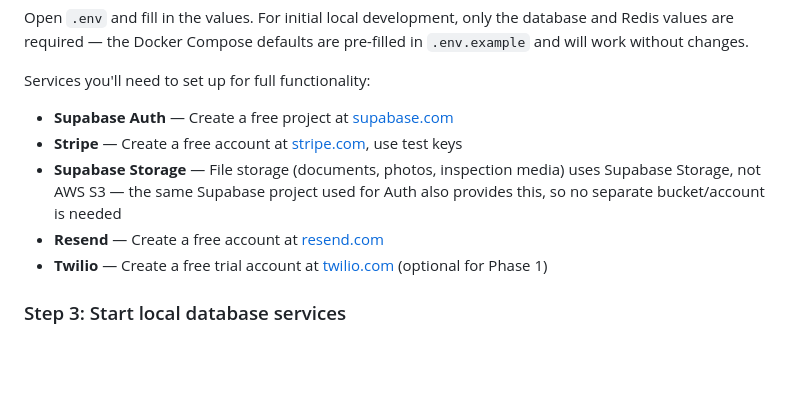
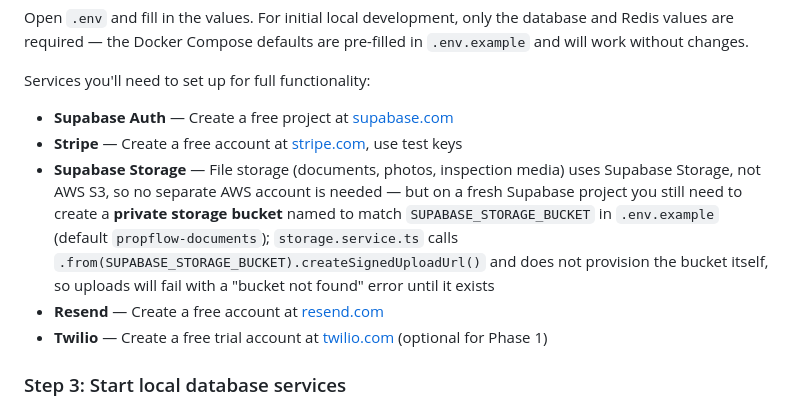
Before and after one commit to rudyjm3/property-management-webapp, a Markdown page: docs/SETUP.md, the part around the change. Drawn GitHub-style; blank space fills up the shorter version.

```diff
--- a/docs/SETUP.md
+++ b/docs/SETUP.md
@@ -58,7 +58,7 @@ Open `.env` and fill in the values. For initial local development, only the data
 Services you'll need to set up for full functionality:
 - **Supabase Auth** — Create a free project at [supabase.com](https://supabase.com)
 - **Stripe** — Create a free account at [stripe.com](https://stripe.com), use test keys
-- **Supabase Storage** — File storage (documents, photos, inspection media) uses Supabase Storage, not AWS S3 — the same Supabase project used for Auth also provides this, so no separate bucket/account is needed
+- **Supabase Storage** — File storage (documents, photos, inspection media) uses Supabase Storage, not AWS S3, so no separate AWS account is needed — but on a fresh Supabase project you still need to create a **private storage bucket** named to match `SUPABASE_STORAGE_BUCKET` in `.env.example` (default `propflow-documents`); `storage.service.ts` calls `.from(SUPABASE_STORAGE_BUCKET).createSignedUploadUrl()` and does not provision the bucket itself, so uploads will fail with a "bucket not found" error until it exists
 - **Resend** — Create a free account at [resend.com](https://resend.com)
 - **Twilio** — Create a free trial account at [twilio.com](https://twilio.com) (optional for Phase 1)
 
```
Also changed, not shown: CONTRIBUTING.md (+2 -2 lines), README.md (+2 -2 lines).
